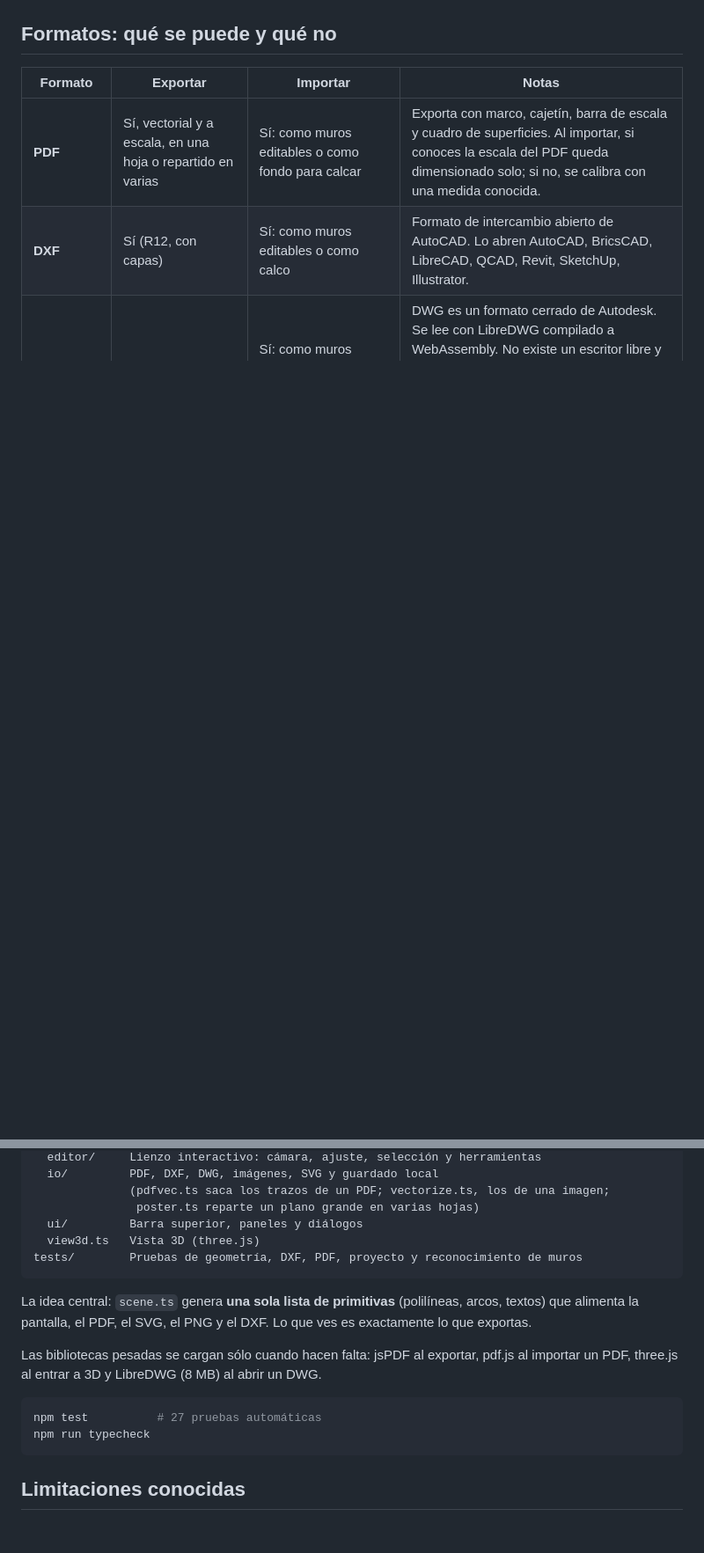
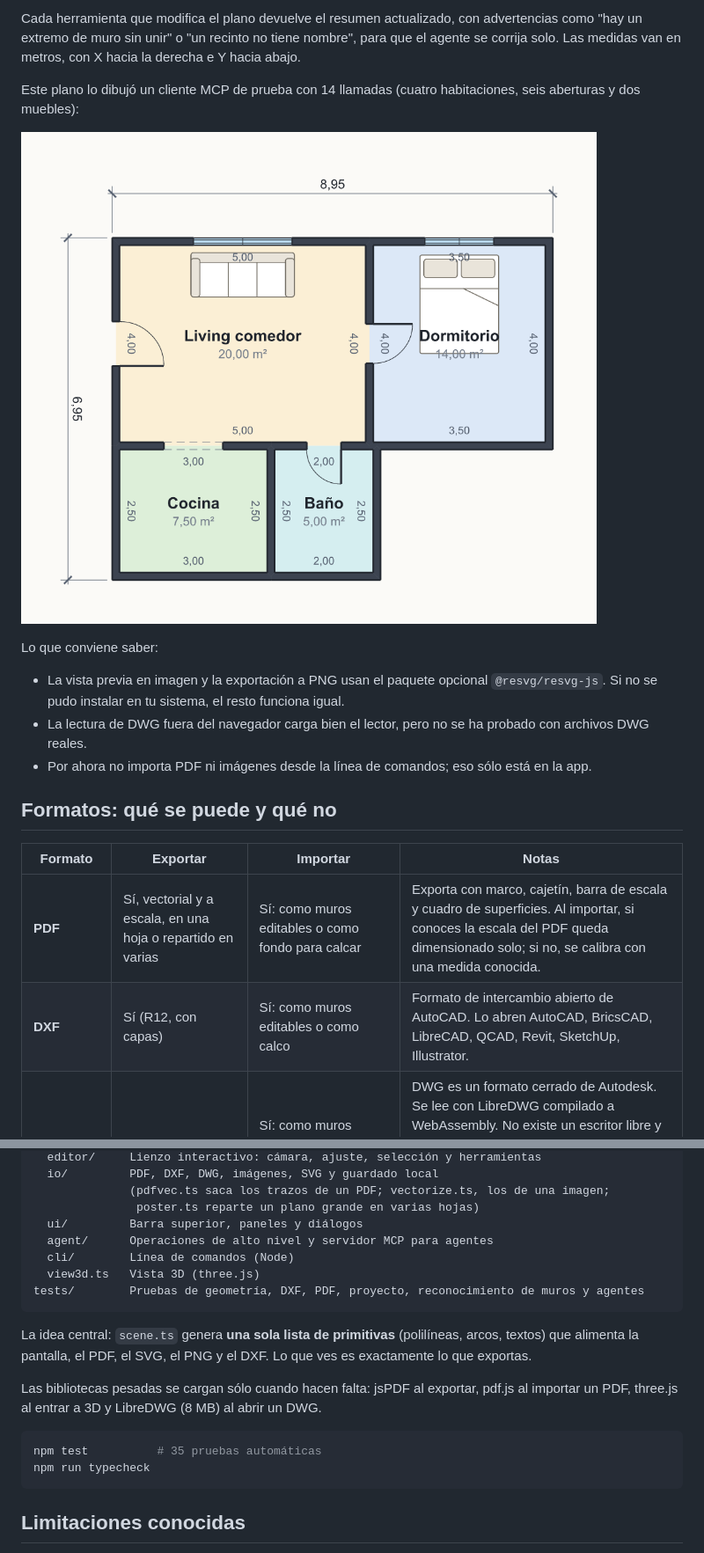
Before and after one commit to AlexanderMercado/planolibre, a Markdown page: README.md, 2 parts joined by grey strips. Shown at 88% size. GitHub-like rendering; pictures changed too: docs/img/hecho-por-agente.png (added); blank space fills up the shorter version.

````diff
--- a/README.md
+++ b/README.md
@@ -116,3 +177,15 @@ Para que la escala sea real hay que imprimir al 100 %, sin "ajustar a la página
+Cada herramienta que modifica el plano devuelve el resumen actualizado, con advertencias como "hay un extremo de muro sin unir" o "un recinto no tiene nombre", para que el agente se corrija solo. Las medidas van en metros, con X hacia la derecha e Y hacia abajo.
+
+Este plano lo dibujó un cliente MCP de prueba con 14 llamadas (cuatro habitaciones, seis aberturas y dos muebles):
+
+![Plano de un departamento dibujado a través del servidor MCP](docs/img/hecho-por-agente.png)
+
+Lo que conviene saber:
+
+- La vista previa en imagen y la exportación a PNG usan el paquete opcional `@resvg/resvg-js`. Si no se pudo instalar en tu sistema, el resto funciona igual.
+- La lectura de DWG fuera del navegador carga bien el lector, pero no se ha probado con archivos DWG reales.
+- Por ahora no importa PDF ni imágenes desde la línea de comandos; eso sólo está en la app.
+
 ## Formatos: qué se puede y qué no
 
 | Formato | Exportar | Importar | Notas |
@@ -160,8 +233,10 @@ src/
               (pdfvec.ts saca los trazos de un PDF; vectorize.ts, los de una imagen;
                poster.ts reparte un plano grande en varias hojas)
   ui/         Barra superior, paneles y diálogos
+  agent/      Operaciones de alto nivel y servidor MCP para agentes
+  cli/        Línea de comandos (Node)
   view3d.ts   Vista 3D (three.js)
-tests/        Pruebas de geometría, DXF, PDF, proyecto y reconocimiento de muros
+tests/        Pruebas de geometría, DXF, PDF, proyecto, reconocimiento de muros y agentes
 ```
 
 La idea central: `scene.ts` genera **una sola lista de primitivas** (polilíneas, arcos, textos) que alimenta la pantalla, el PDF, el SVG, el PNG y el DXF. Lo que ves es exactamente lo que exportas.
@@ -169,7 +244,7 @@ La idea central: `scene.ts` genera **una sola lista de primitivas** (polilíneas
 Las bibliotecas pesadas se cargan sólo cuando hacen falta: jsPDF al exportar, pdf.js al importar un PDF, three.js al entrar a 3D y LibreDWG (8 MB) al abrir un DWG.
 
 ```bash
-npm test          # 27 pruebas automáticas
+npm test          # 35 pruebas automáticas
 npm run typecheck
 ```
 
````
Also changed, not shown: other parts of README.md (+61 -0 lines), README.en.md (+29 -0 lines), 12 other files.
